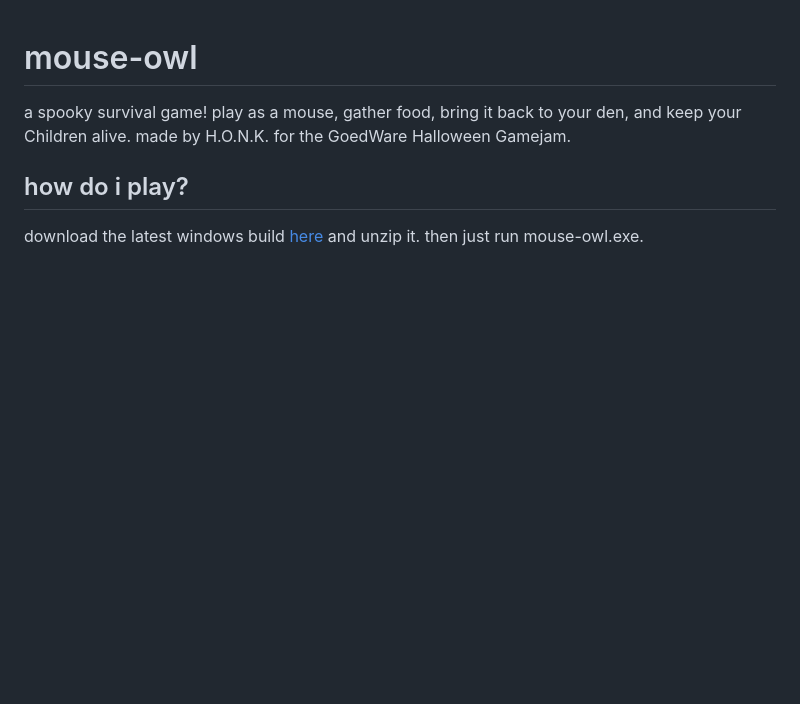
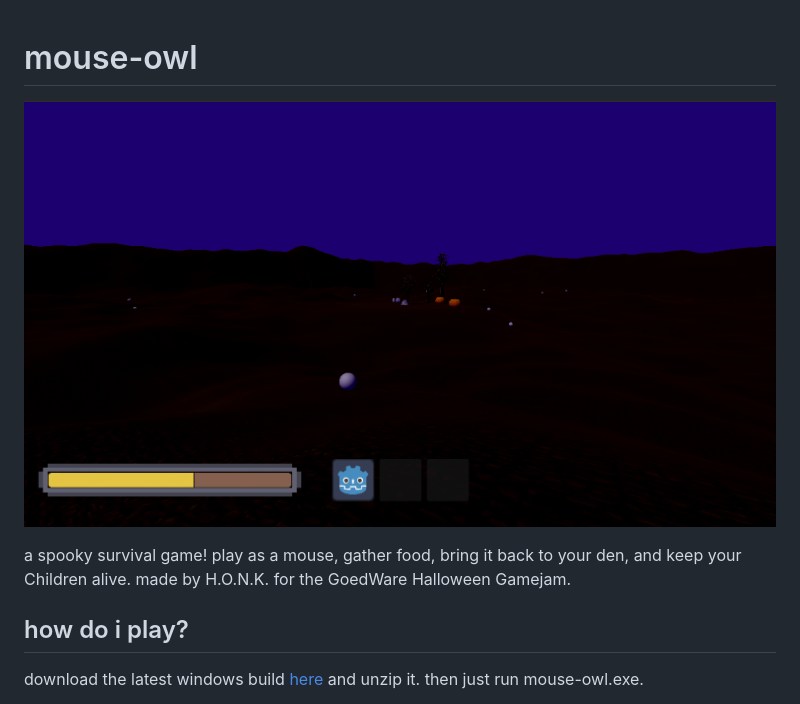
Before and after one commit to HONKgames/mouse-owl, a Markdown page: README.md, the part around the change. Rendered like a GitHub page; pictures changed too: screenshots/ss.png (added); blank space fills up the shorter version.

Commit message:
readme screenshot

```diff
--- a/README.md
+++ b/README.md
@@ -1,4 +1,6 @@
 # mouse-owl
+![mouse-owl screenshot](screenshots/ss.png)
+
 a spooky survival game! play as a mouse, gather food, bring it back to your den, and keep your Children alive. made by H.O.N.K. for the GoedWare Halloween Gamejam.
 
 ## how do i play?
```
Also changed, not shown: 1 other file.
